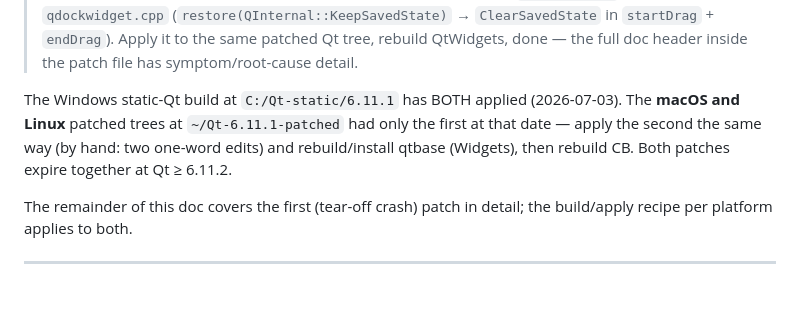
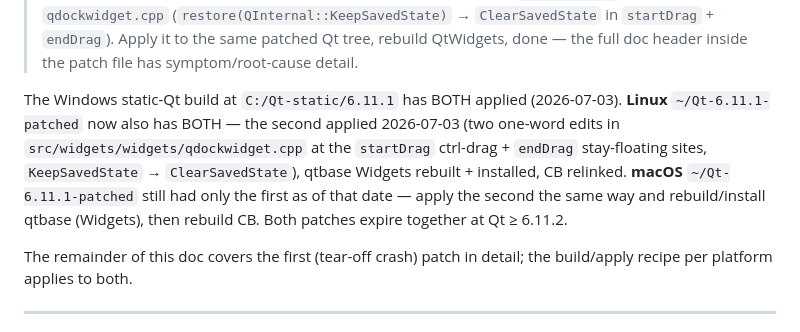
Before and after one commit to xaljox/ClassBuilder, a Markdown page: crossplatform/QT_DOCK_TEAROFF_PATCH.md, the part around the change. Drawn GitHub-style; blank space fills up the shorter version.

Commit message:
docs(crossplatform): Linux Qt has both dock patches (QTBUG-147209 applied)
Second patch (enddrag/startDrag ClearSavedState) applied to Linux
~/Qt-6.11.1-patched, Widgets rebuilt+installed, CB relinked. macOS still
pending the second.

Co-Authored-By: Claude Opus 4.8 (1M context) <noreply@anthropic.com>

```diff
--- a/crossplatform/QT_DOCK_TEAROFF_PATCH.md
+++ b/crossplatform/QT_DOCK_TEAROFF_PATCH.md
@@ -19,10 +19,13 @@ tiny verbatim backports of the upstream fixes. The diffs are committed here:
 > the full doc header inside the patch file has symptom/root-cause detail.
 
 The Windows static-Qt build at `C:/Qt-static/6.11.1` has BOTH applied
-(2026-07-03). The **macOS and Linux** patched trees at `~/Qt-6.11.1-patched`
-had only the first at that date — apply the second the same way (by hand: two
-one-word edits) and rebuild/install qtbase (Widgets), then rebuild CB. Both
-patches expire together at Qt ≥ 6.11.2.
+(2026-07-03). **Linux** `~/Qt-6.11.1-patched` now also has BOTH — the second
+applied 2026-07-03 (two one-word edits in `src/widgets/widgets/qdockwidget.cpp`
+at the `startDrag` ctrl-drag + `endDrag` stay-floating sites, `KeepSavedState`
+→ `ClearSavedState`), qtbase Widgets rebuilt + installed, CB relinked. **macOS**
+`~/Qt-6.11.1-patched` still had only the first as of that date — apply the second
+the same way and rebuild/install qtbase (Widgets), then rebuild CB. Both patches
+expire together at Qt ≥ 6.11.2.
 
 The remainder of this doc covers the first (tear-off crash) patch in detail;
 the build/apply recipe per platform applies to both.
```
